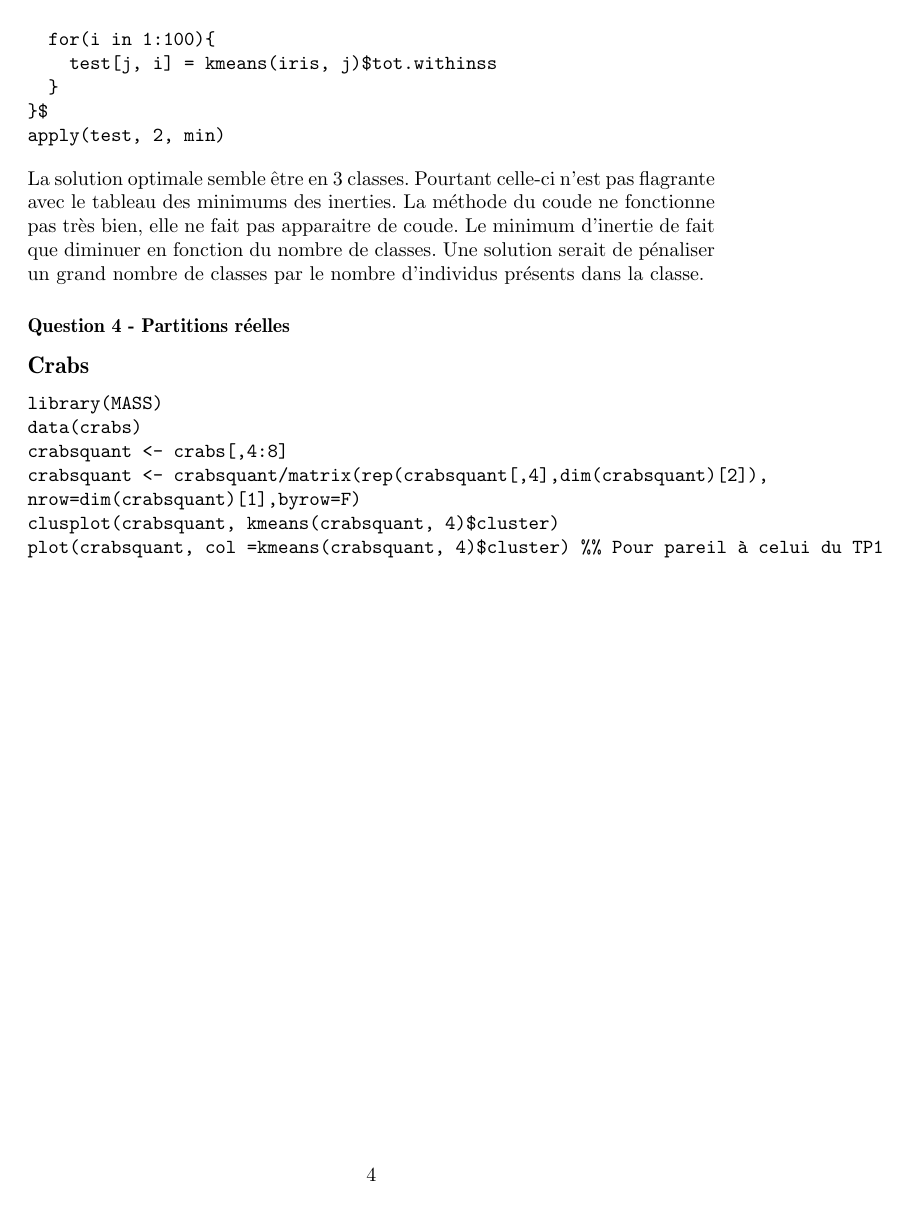
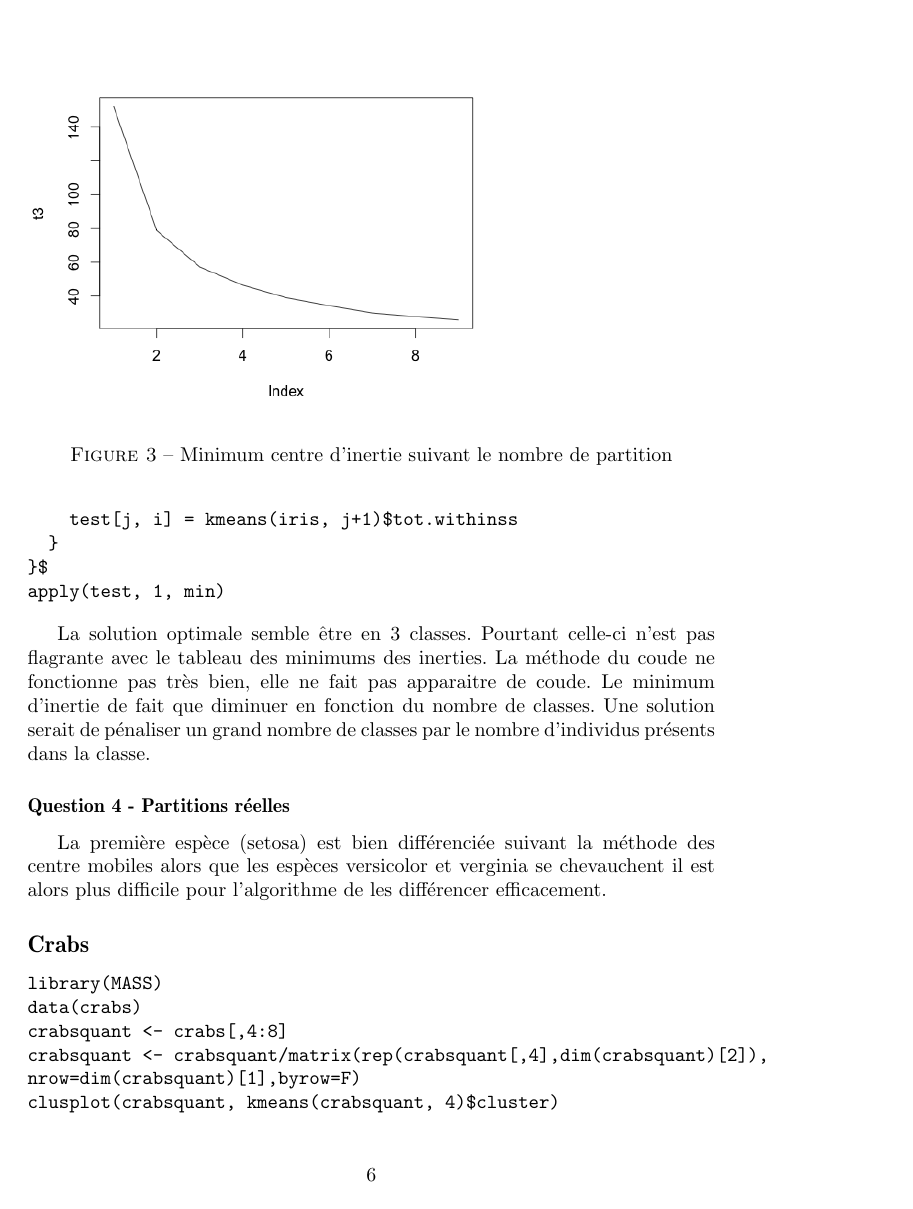
Before and after one commit to JIBitator/SY09, a LaTeX document (Rapport.tex): page 4 of 5 before the commit and page 6 of 8 after it. Compiled offline with pdfLaTeX.

Commit message:
Ex2 - iris terminé

```diff
--- a/Rapport.tex
+++ b/Rapport.tex
@@ -247,11 +249,16 @@ De plus, même pour un même K, dans notre cas k=3, les partitions peuvent chang
 \subsubsection*{Question 3 - Nombre de partitions optimales}
 
 \begin{verbatim}
-$for(j in 2:10){
+$test <- matrix(0, 9, 100)$
+$for(j in 1:9){
   for(i in 1:100){
-    test[j, i] = kmeans(iris, j)$tot.withinss
+    test[j, i] = kmeans(iris, j+1)$tot.withinss
   }
 }$
-apply(test, 2, min)
+apply(test, 1, min)
 \end{verbatim}
-%%TODO add graphe
+
+\begin{figure}
+\includegraphics[width=0.7\textwidth]{ex2_iris_3.png}
+\caption{Minimum centre d'inertie suivant le nombre de partition}
+\end{figure}
@@ -264,3 +274,6 @@ Une solution serait de pénaliser un grand nombre de classes par le nombre d'ind
+\end{figure}
+
+La première espèce (setosa) est bien différenciée suivant la méthode des centre mobiles alors que les espèces versicolor et verginia se chevauchent il est alors plus difficile pour l'algorithme de les différencer efficacement.
 
 \subsection*{Crabs}
 \begin{verbatim}
```
Also changed, not shown: Rapport.pdf, ex2_iris_1.png (added), ex2_iris_2.png (added), ex2_iris_3.png (added), ex2_iris_4.png (added), Rapport.tex (33 more changed lines), 2 other files.
